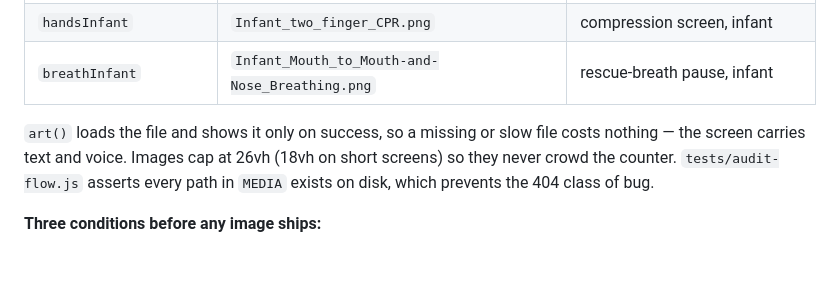
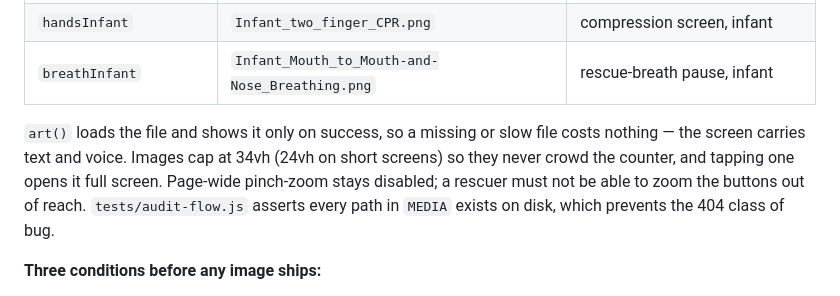
Before and after one commit to arunkumarkundra/cprcoach, a Markdown page: SPEC.md, the part around the change. GitHub-like rendering; blank space fills up the shorter version.

```diff
--- a/SPEC.md
+++ b/SPEC.md
@@ -632,8 +632,9 @@ its option with ✕ in the picker. It does not fail quietly.
 | `breathInfant` | `Infant_Mouth_to_Mouth-and-Nose_Breathing.png` | rescue-breath pause, infant |
 
 `art()` loads the file and shows it only on success, so a missing or slow file costs
-nothing — the screen carries text and voice. Images cap at 26vh (18vh on short screens) so
-they never crowd the counter. `tests/audit-flow.js` asserts every path in `MEDIA` exists on
+nothing — the screen carries text and voice. Images cap at 34vh (24vh on short screens) so
+they never crowd the counter, and tapping one opens it full screen. Page-wide pinch-zoom
+stays disabled; a rescuer must not be able to zoom the buttons out of reach. `tests/audit-flow.js` asserts every path in `MEDIA` exists on
 disk, which prevents the 404 class of bug.
 
 **Three conditions before any image ships:**
```
